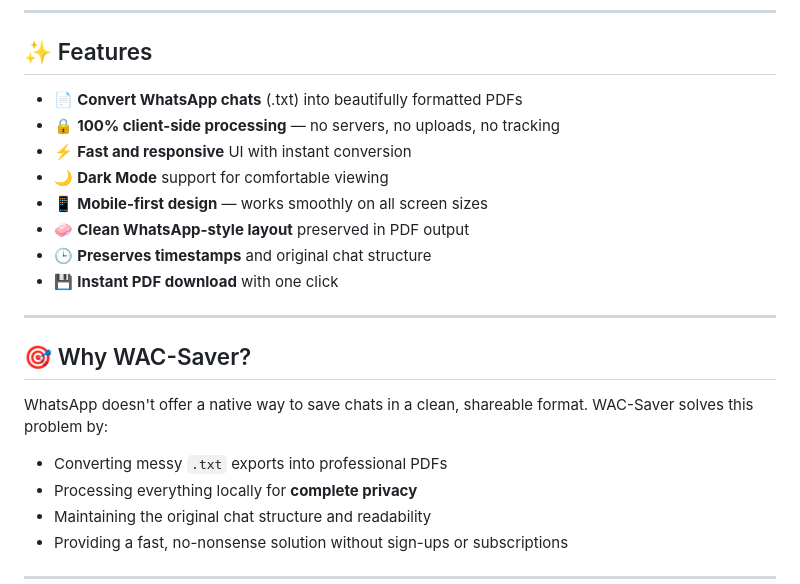
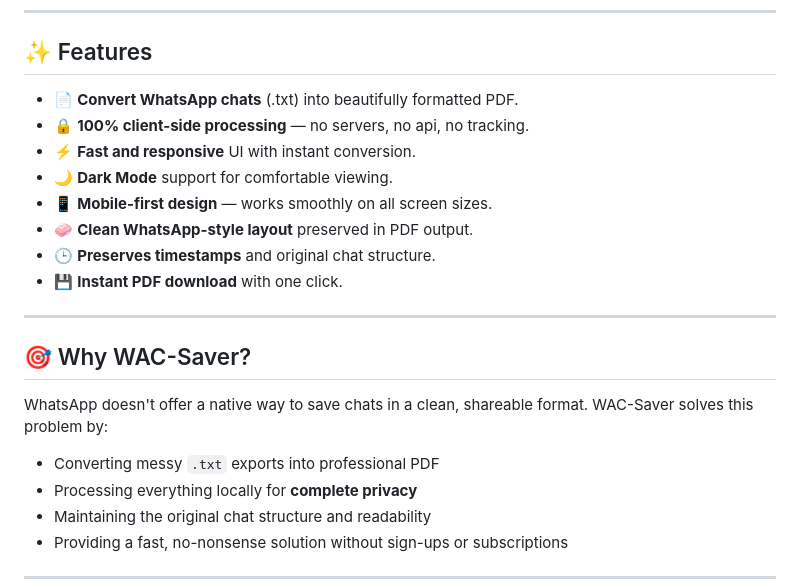
Before and after one commit to HackerSM9/WAC-Saver, a Markdown page: README.md, the part around the change. Drawn GitHub-style.

Commit message:
Revise README features for improved clarity
Updated feature descriptions for clarity and consistency.

```diff
--- a/README.md
+++ b/README.md
@@ -10,14 +10,14 @@
 
 ## ✨ Features
 
-- 📄 **Convert WhatsApp chats** (.txt) into beautifully formatted PDFs
-- 🔒 **100% client-side processing** — no servers, no uploads, no tracking
-- ⚡ **Fast and responsive** UI with instant conversion
-- 🌙 **Dark Mode** support for comfortable viewing
-- 📱 **Mobile-first design** — works smoothly on all screen sizes
-- 🧼 **Clean WhatsApp-style layout** preserved in PDF output
-- 🕒 **Preserves timestamps** and original chat structure
-- 💾 **Instant PDF download** with one click
+- 📄 **Convert WhatsApp chats** (.txt) into beautifully formatted PDF.
+- 🔒 **100% client-side processing** — no servers, no api, no tracking.
+- ⚡ **Fast and responsive** UI with instant conversion.
+- 🌙 **Dark Mode** support for comfortable viewing.
+- 📱 **Mobile-first design** — works smoothly on all screen sizes.
+- 🧼 **Clean WhatsApp-style layout** preserved in PDF output.
+- 🕒 **Preserves timestamps** and original chat structure.
+- 💾 **Instant PDF download** with one click.
 
 ---
 
@@ -25,7 +25,7 @@
 
 WhatsApp doesn't offer a native way to save chats in a clean, shareable format. WAC-Saver solves this problem by:
 
-- Converting messy `.txt` exports into professional PDFs
+- Converting messy `.txt` exports into professional PDF
 - Processing everything locally for **complete privacy**
 - Maintaining the original chat structure and readability
 - Providing a fast, no-nonsense solution without sign-ups or subscriptions
```
